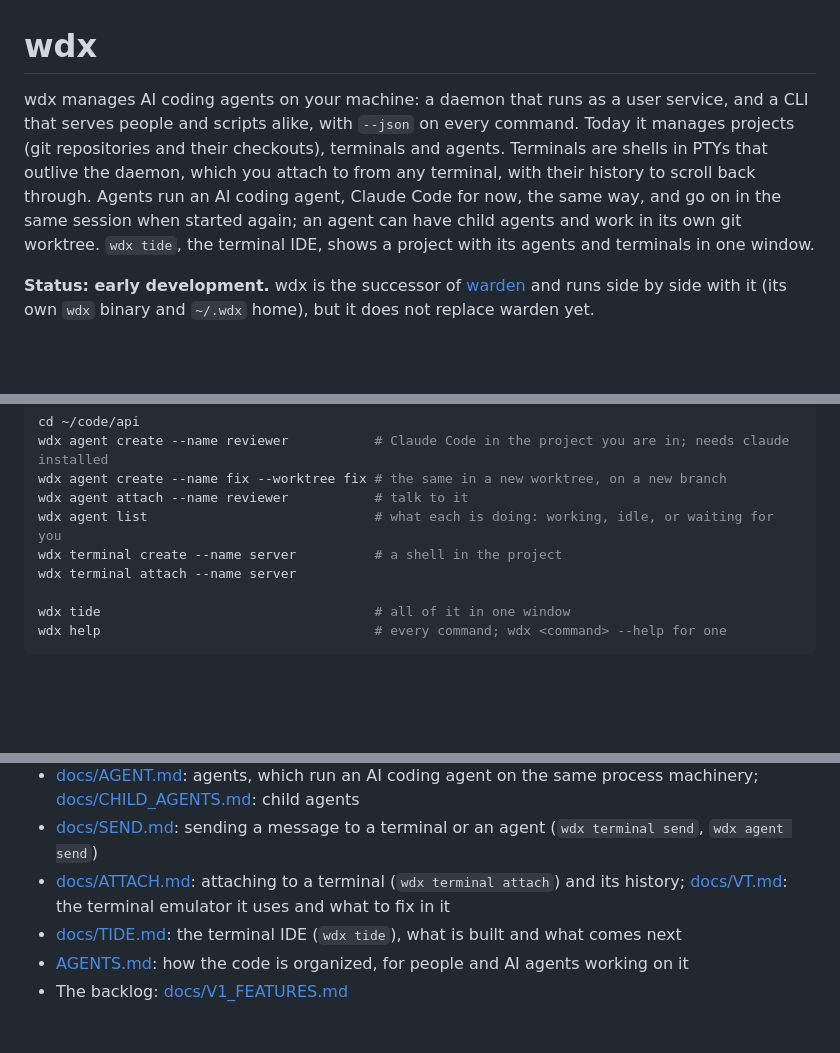
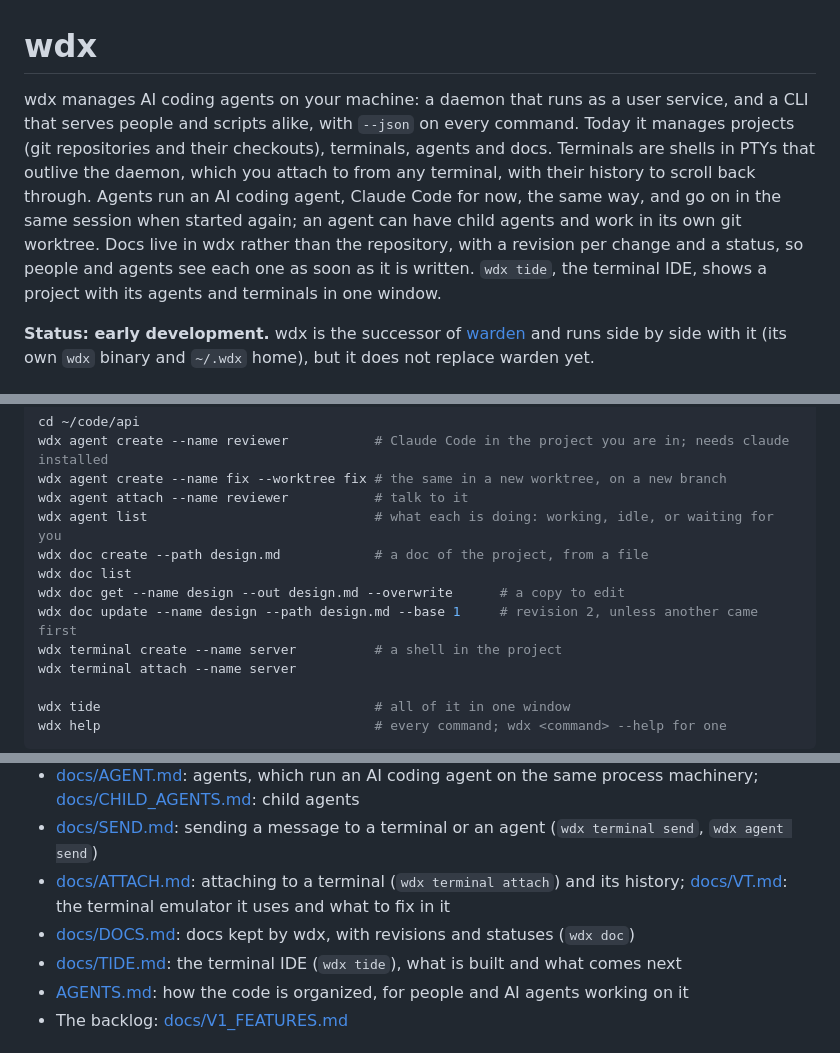
Before and after one commit to srjn45/wdx, a Markdown page: README.md, 3 parts joined by grey strips. Drawn GitHub-style; blank space fills up the shorter version.

Commit message:
docs: add docs to the README and to CLI_TIDE.md
Co-Authored-By: Claude Opus 5.5 <noreply@anthropic.com>

```diff
--- a/README.md
+++ b/README.md
@@ -1,6 +1,6 @@
 # wdx
 
-wdx manages AI coding agents on your machine: a daemon that runs as a user service, and a CLI that serves people and scripts alike, with `--json` on every command. Today it manages projects (git repositories and their checkouts), terminals and agents. Terminals are shells in PTYs that outlive the daemon, which you attach to from any terminal, with their history to scroll back through. Agents run an AI coding agent, Claude Code for now, the same way, and go on in the same session when started again; an agent can have child agents and work in its own git worktree. `wdx tide`, the terminal IDE, shows a project with its agents and terminals in one window.
+wdx manages AI coding agents on your machine: a daemon that runs as a user service, and a CLI that serves people and scripts alike, with `--json` on every command. Today it manages projects (git repositories and their checkouts), terminals, agents and docs. Terminals are shells in PTYs that outlive the daemon, which you attach to from any terminal, with their history to scroll back through. Agents run an AI coding agent, Claude Code for now, the same way, and go on in the same session when started again; an agent can have child agents and work in its own git worktree. Docs live in wdx rather than the repository, with a revision per change and a status, so people and agents see each one as soon as it is written. `wdx tide`, the terminal IDE, shows a project with its agents and terminals in one window.
 
 **Status: early development.** wdx is the successor of [warden](https://github.com/srjn45/warden) and runs side by side with it (its own `wdx` binary and `~/.wdx` home), but it does not replace warden yet.
 
@@ -31,6 +31,10 @@ wdx agent create --name reviewer           # Claude Code in the project you are
 wdx agent create --name fix --worktree fix # the same in a new worktree, on a new branch
 wdx agent attach --name reviewer           # talk to it
 wdx agent list                             # what each is doing: working, idle, or waiting for you
+wdx doc create --path design.md            # a doc of the project, from a file
+wdx doc list
+wdx doc get --name design --out design.md --overwrite      # a copy to edit
+wdx doc update --name design --path design.md --base 1     # revision 2, unless another came first
 wdx terminal create --name server          # a shell in the project
 wdx terminal attach --name server
 
@@ -60,6 +64,7 @@ The channel is the `update.channel` setting, which `WDX_CHANNEL=dev` saves when
 - [docs/AGENT.md](docs/AGENT.md): agents, which run an AI coding agent on the same process machinery; [docs/CHILD_AGENTS.md](docs/CHILD_AGENTS.md): child agents
 - [docs/SEND.md](docs/SEND.md): sending a message to a terminal or an agent (`wdx terminal send`, `wdx agent send`)
 - [docs/ATTACH.md](docs/ATTACH.md): attaching to a terminal (`wdx terminal attach`) and its history; [docs/VT.md](docs/VT.md): the terminal emulator it uses and what to fix in it
+- [docs/DOCS.md](docs/DOCS.md): docs kept by wdx, with revisions and statuses (`wdx doc`)
 - [docs/TIDE.md](docs/TIDE.md): the terminal IDE (`wdx tide`), what is built and what comes next
 - [AGENTS.md](AGENTS.md): how the code is organized, for people and AI agents working on it
 - The backlog: [docs/V1_FEATURES.md](docs/V1_FEATURES.md)
```
Also changed, not shown: docs/CLI_TIDE.md (+12 -1 lines), docs/DOCS.md (+2 -2 lines).
